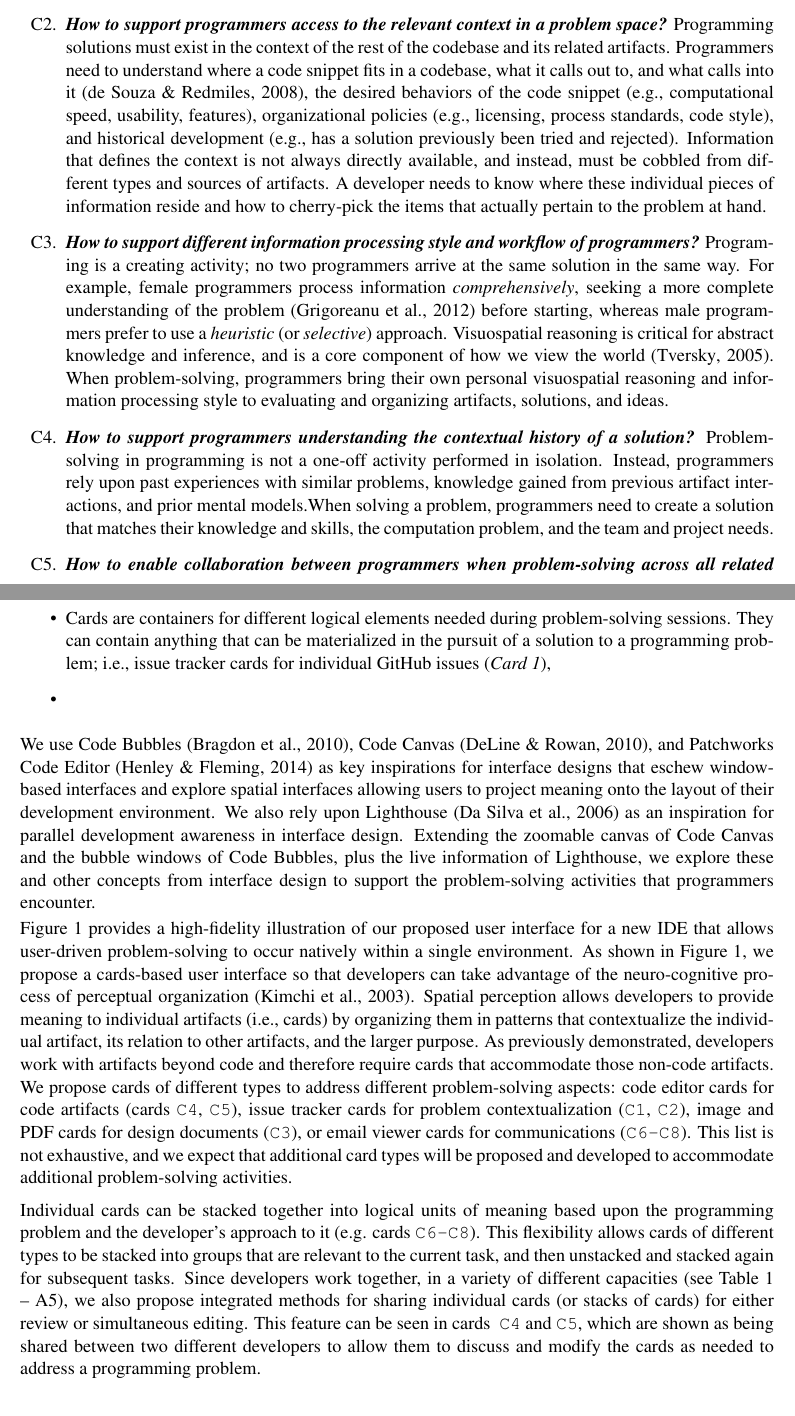
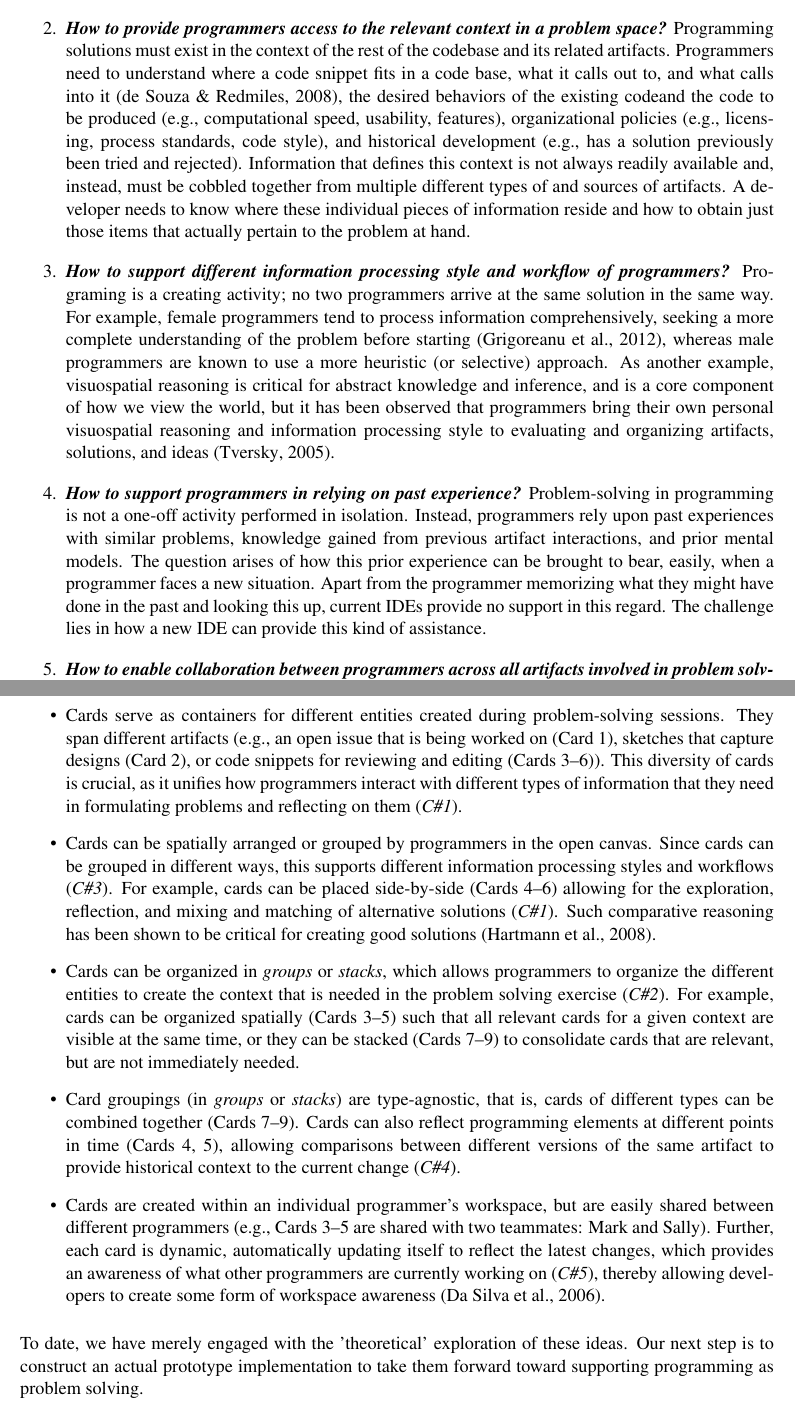
Before and after one commit to EPICLab/PPIG17-ProblemSolvingIDE, a LaTeX document (ppig17.tex, which reads challenges.tex, new_ide.tex): two parts of pages 2 and 3 of 5 before the commit and two parts of pages 2 and 4 of 4 after it, joined at a grey line, cut so that both start at the same text. Compiled offline with pdfLaTeX.

Commit message:
final version as found on Overleaf

```diff
--- a/challenges.tex
+++ b/challenges.tex
@@ -13,20 +11,18 @@ We believe that it is necessary to fundamentally rethink IDEs, so that they seam
 	Often there is no single correct solution, and the best solution requires mixing and matching elements from multiple alternative solutions.
 
-    \item \textit{\textbf{How to support programmers access to the relevant context in a problem space?}}
+    \item \textit{\textbf{How to provide programmers access to the relevant context in a problem space?}}
     Programming solutions must exist in the context of the rest of the codebase and its related artifacts.
-    Programmers need to understand where a code snippet fits in a codebase, what it calls out to, and what calls into it~\cite{desouza2008empirical}, the desired behaviors of the code snippet (e.g., computational speed, usability, features), organizational policies (e.g., licensing, process standards, code style), and historical development (e.g., has a solution previously been tried and rejected).
-    Information that defines the context is not always directly available, and instead, must be cobbled from different types and sources of artifacts.
-    A developer needs to know where these individual pieces of information reside and how to cherry-pick the items that actually pertain to the problem at hand.
+    Programmers need to understand where a code snippet fits in a code base, what it calls out to, and what calls into it~\cite{desouza2008empirical}, the desired behaviors of the existing codeand the code to be produced (e.g., computational speed, usability, features), organizational policies (e.g., licensing, process standards, code style), and historical development (e.g., has a solution previously been tried and rejected).
+    Information that defines this context is not always readily available and, instead, must be cobbled together from multiple different types of and sources of artifacts.
+    A developer needs to know where these individual pieces of information reside and how to obtain just those items that actually pertain to the problem at hand.
 
  	\item \textit{\textbf{How to support different information processing style and workflow of programmers?}}
- 	Programing is a creating activity; no two programmers arrive at the same solution in the same way. For example, female programmers process information \textit{comprehensively}, seeking a more complete understanding of the problem~\cite{grigoreanu2012end} before starting, whereas male programmers prefer to use a \textit{heuristic} (or \textit{selective}) approach.
- 	Visuospatial reasoning is critical for abstract knowledge and inference, and is a core component of how we view the world~\cite{tversky2005visuospatial}.
- 	When problem-solving, programmers bring their own personal visuospatial reasoning and information processing style to evaluating and organizing artifacts, solutions, and ideas.
+ 	Programing is a creating activity; no two programmers arrive at the same solution in the same way. For example, female programmers tend to process information comprehensively, seeking a more complete understanding of the problem before starting~\cite{grigoreanu2012end}, whereas male programmers are known to use a more heuristic (or selective) approach. As another example, visuospatial reasoning is critical for abstract knowledge and inference, and is a core component of how we view the world, but it has been observed that programmers bring their own personal visuospatial reasoning and information processing style to evaluating and organizing artifacts, solutions, and ideas~\cite{tversky2005visuospatial}.
 
-  \item \textit{\textbf{How to support programmers understanding the contextual history of a solution?}}
+  \item \textit{\textbf{How to support programmers in relying on past experience?}}
   Problem-solving in programming is not a one-off activity performed in isolation.
-  Instead, programmers rely upon past experiences with similar problems, knowledge gained from previous artifact interactions, and prior mental models.% that allowed comprehension and problem-solving to succeed.
-  When solving a problem, programmers need to create a solution that matches their knowledge and skills, the computation problem, and the team and project needs.
+  Instead, programmers rely upon past experiences with similar problems, knowledge gained from previous artifact interactions, and prior mental models. % that allowed comprehension and problem-solving to succeed.
+  The question arises of how this prior experience can be brought to bear, easily, when a programmer faces a new situation. Apart from the programmer memorizing what they might have done in the past and looking this up, current IDEs provide no support in this regard. The challenge lies in how a new IDE can provide this kind of assistance.
 % When solving a programming problem, programmers need to orient around both their own and others' problem-solving spaces in order to transition from contemplating into actualizing (enacting) a solution.
 
-  \item \textit{\textbf{How to enable collaboration between programmers when problem-solving across all related artifacts?}}
+  \item \textit{\textbf{How to enable collaboration between programmers across all artifacts involved in problem solving?}}
--- a/new_ide.tex
+++ b/new_ide.tex
@@ -4,10 +3,18 @@ We briefly highlight and describe five key elements of our design, and indicate
 
 \begin{itemize}
-	\item Cards are containers for different logical elements needed during problem-solving sessions.
-	They can contain anything that can be materialized in the pursuit of a solution to a programming problem; i.e., issue tracker cards for individual GitHub issues (\textit{Card 1}),
-	\item
+	\item Cards serve as containers for different entities created during problem-solving sessions. They span different artifacts (e.g., an open issue that is being worked on (Card 1), sketches that capture designs (Card 2), or code snippets for reviewing and editing (Cards 3--6)). This diversity of cards is crucial, as it unifies how programmers interact with different types of information that they need in formulating problems and reflecting on them (\textit{C\#1}).
+
+	\item Cards can be spatially arranged or grouped by programmers in the open canvas. Since cards can be grouped in different ways, this supports different information processing styles and workflows (\textit{C\#3}). For example, cards can be placed side-by-side (Cards 4--6) allowing for the exploration, reflection, and mixing and matching of alternative solutions (\textit{C\#1}). Such comparative reasoning has been shown to be critical for creating good solutions~\cite{hartmann2008design}.
+
+%     Cards provide manageable snippets of content which can be arranged in dynamic structures across an open canvas.
+% 	The spatial arrangement of cards is determined by the user, which accommodates different information processing styles and workflows (\textit{C3}).
+% 	Additionally, the ability to compare individual cards (\textit{Cards 4--6}) allows for the exploration, reflection, mixing, and matching of alternative solutions facilitates comparative reasoning and the development of "what if" scenarios~\cite{hartmann2008design}.
+% 	This process of personalization and contextualization between cards provides further support towards the formulation and reflection of in-progress solutions (\textit{C1}).
+
+	\item  Cards can be organized in \textit{groups} or \textit{stacks}, which allows programmers to organize the different entities to create the context that is needed in the problem solving exercise (\textit{C\#2}). For example, cards can be organized spatially (Cards 3--5) such that all relevant cards for a given context are visible at the same time, or they can be stacked (Cards 7–9) to consolidate cards that are relevant, but are not immediately needed.
+
+	\item Card groupings (in \textit{groups} or \textit{stacks}) are type-agnostic, that is, cards of different types can be combined together (Cards 7--9). Cards can also reflect programming elements at different points in time (Cards 4, 5), allowing comparisons between different versions of the same artifact to provide historical context to the current change (\textit{C\#4}).
+
+	\item Cards are created within an individual programmer's workspace, but are easily shared between different programmers (e.g., Cards 3--5 are shared with two teammates: Mark and Sally). Further, each card is dynamic, automatically updating itself to reflect the latest changes, which provides an awareness of what other programmers are currently working on (\textit{C\#5}), thereby allowing developers to create some form of workspace awareness~\cite{dasilva2006lighthouse}.
 \end{itemize}
 
-We use Code Bubbles~\cite{bragdon2010bubbles}, Code Canvas~\cite{deline2010canvas}, and Patchworks Code Editor~\cite{henley2014patchworks} as key inspirations for interface designs that eschew window-based interfaces and explore spatial interfaces allowing users to project meaning onto the layout of their development environment.
-We also rely upon Lighthouse~\cite{dasilva2006lighthouse} as an inspiration for parallel development awareness in interface design.
-Extending the zoomable canvas of Code Canvas and the bubble windows of Code Bubbles, plus the live information of Lighthouse, we explore these and other concepts from interface design to support the problem-solving activities that programmers encounter.
@@ -25,13 +21,2 @@ Extending the zoomable canvas of Code Canvas and the bubble windows of Code Bubb
-Figure~\ref{mockup} provides a high-fidelity illustration of our proposed user interface for a new IDE that allows user-driven problem-solving to occur natively within a single environment.
-As shown in Figure~\ref{mockup}, we propose a cards-based user interface so that developers can take advantage of the neuro-cognitive process of perceptual organization~\cite{kimchi2003perceptual}.
-Spatial perception allows developers to provide meaning to individual artifacts (i.e., cards) by organizing them in patterns that contextualize the individual artifact, its relation to other artifacts, and the larger purpose.
-As previously demonstrated, developers work with artifacts beyond code and therefore require cards that accommodate those non-code artifacts.
-We propose cards of different types to address different problem-solving aspects: code editor cards for code artifacts (cards \texttt{C4}, \texttt{C5}), issue tracker cards for problem contextualization (\texttt{C1}, \texttt{C2}), image and PDF cards for design documents (\texttt{C3}), or email viewer cards for communications (\texttt{C6-C8}).
-This list is not exhaustive, and we expect that additional card types will be proposed and developed to accommodate additional problem-solving activities.
-
-Individual cards can be stacked together into logical units of meaning based upon the programming problem and the developer's approach to it (e.g. cards \texttt{C6-C8}).
-This flexibility allows cards of different types to be stacked into groups that are relevant to the current task, and then unstacked and stacked again for subsequent tasks.
-Since developers work together, in a variety of different capacities (see Table~\ref{pps_matrix} -- A5), we also propose integrated methods for sharing individual cards (or stacks of cards) for either review or simultaneous editing.
-This feature can be seen in cards ~\texttt{C4} and \texttt{C5}, which are shown as being shared between two different developers to allow them to discuss and modify the cards as needed to address a programming problem.
-
-Our proposed cards-based IDE attempts to address each of the six problem-solving activities (Table~\ref{pps_matrix}) through the use of cards that allow for the construction and interpretation of artifacts related to the situation (A1), the creation of new contextually relevant cards (A2), the organization of cards in stacks to explore and refine solutions (A3), the ability to directly edit code and other artifacts (A4), the ability to share and synchronization development between individual developers (A5), and to reflect upon and preserve desirable solutions (A6).
+To date, we have merely engaged with the 'theoretical' exploration of these ideas.
+Our next step is to construct an actual prototype implementation to take them forward toward supporting programming as problem solving.
--- a/ppig17.tex
+++ b/ppig17.tex
@@ -4,9 +4,7 @@
 \usepackage[utf8x]{inputenc} % required for UTF-8 support with ucs.sty
 \usepackage{tabularx, multirow, booktabs} % support for high-quality tables
 \usepackage{csquotes} % support for block quotes (using displayquote command)
-\usepackage{enumitem} % support for custom enumeration formats
 \let\cite\shortcite % use short-form (first author et al.) for citations
-
 
 % The titlebox defines how much vertical space is given for
 % the authors' list. If you need extra space to show all the
@@ -24,14 +22,15 @@
 % when the authors don't fit on the same line. You may have to increase
 % the titlebox so that the author's don't overlap with the abstract.
 \author{Nicholas Nelson \\
-  Electrical Engineering \&\\ Computer Science \\
+  EECS \\
   Oregon State University \\
   nelsonni@oregonstate.edu \\
   \And
   Anita Sarma \\
-  Electrical Engineering \&\\ Computer Science \\
+  EECS\\
+ % Electrical Engineering \&\\ Computer Science \\
   Oregon State University \\
-  Anita.Sarma@oregonstate.edu \\
+  anita.sarma@oregonstate.edu \\
   \And
   André van der Hoek \\
   Department of Informatics \\
```
Also changed, not shown: figure_ide.tex (added, +9 -0 lines), intro.tex (+4 -5 lines), Mockup-11.png (added), challenges.tex (32 more changed lines), new_ide.tex (16 more changed lines), ppig17.tex (11 more changed lines).
